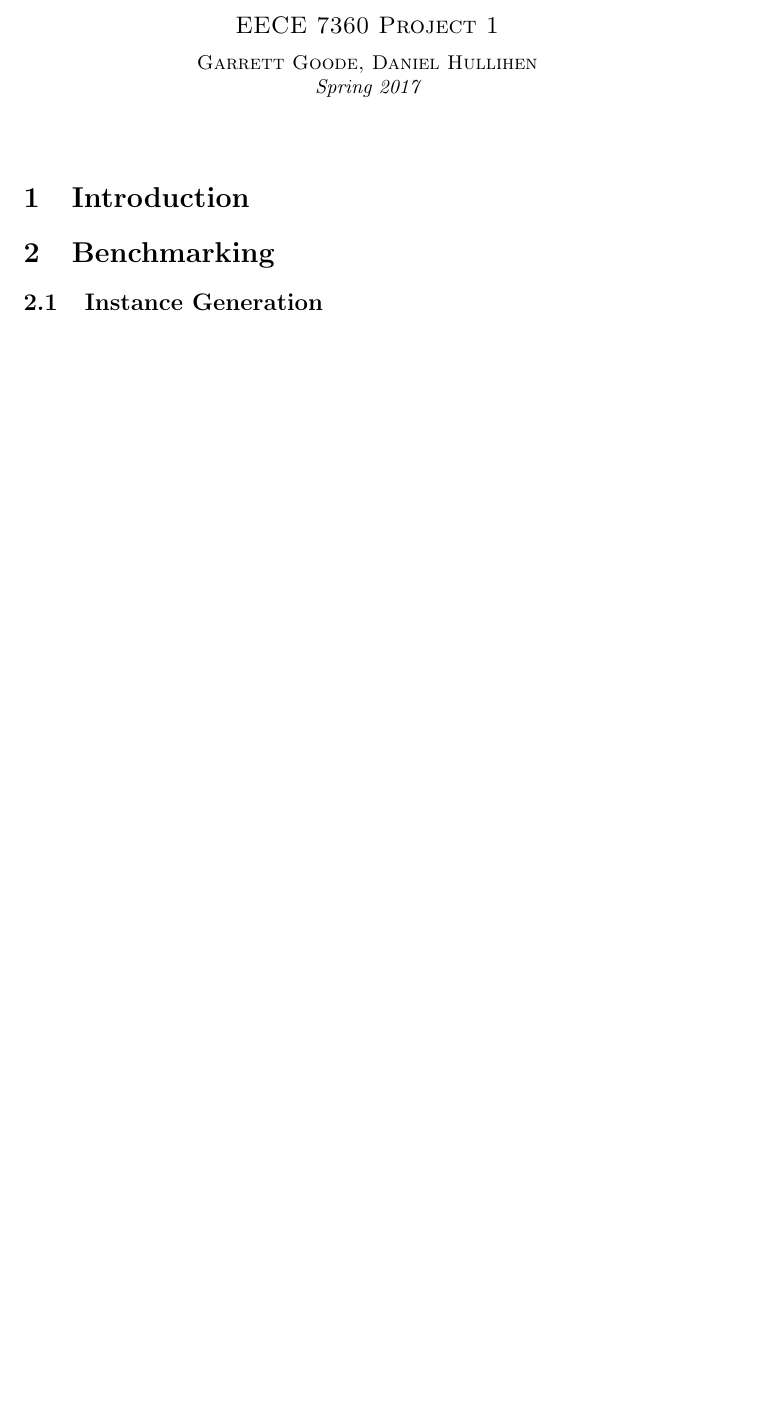
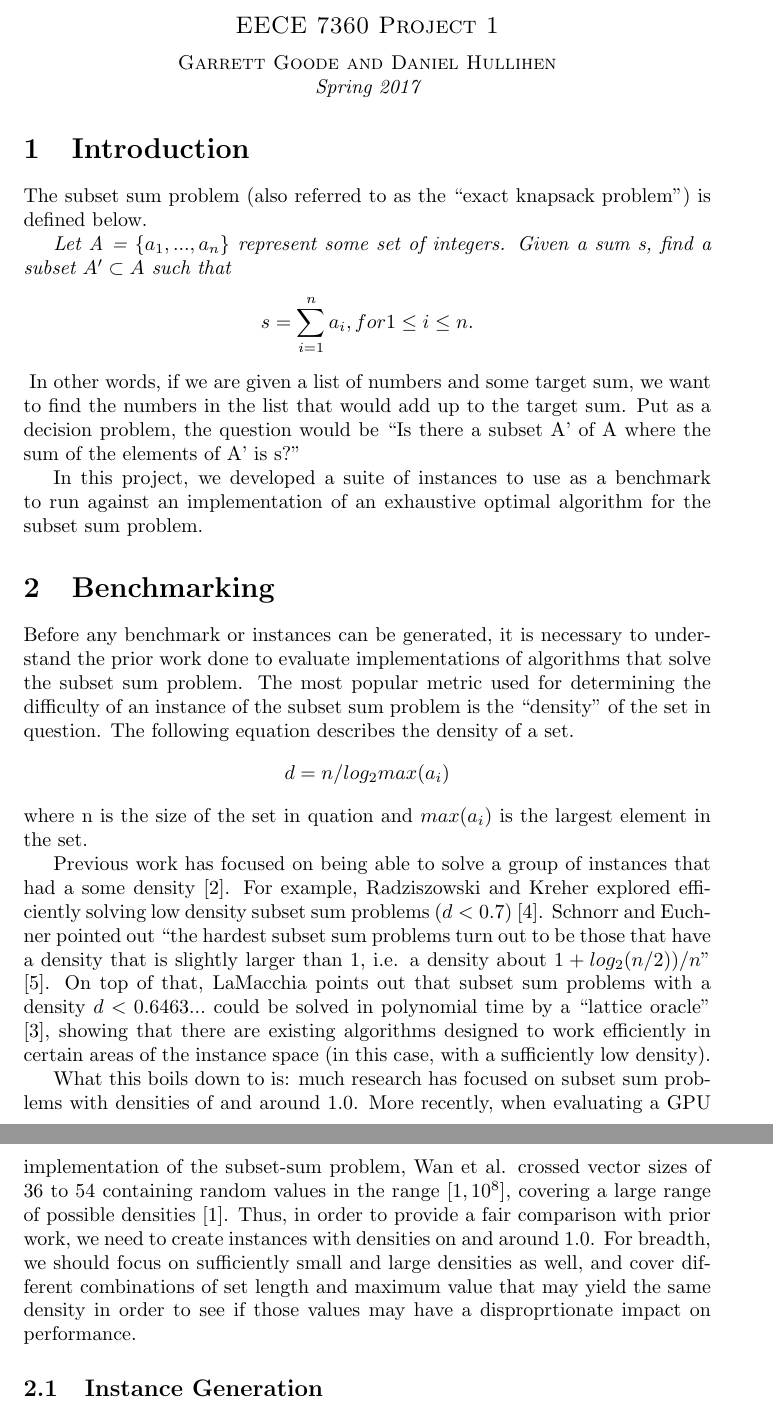
Before and after one commit to whatsgoode/EECE7360, a LaTeX document (Project1/report/project_1.tex): part of the page before the commit and two parts of pages 1 and 2 of 3 after it, the two joined at a grey line, cut so that both start at the same text, the shorter picture padded with empty space. Compiled offline with pdfLaTeX.

Commit message:
Flesh out Introduction, Benchmarking sections

```diff
--- a/Project1/report/project_1.tex
+++ b/Project1/report/project_1.tex
@@ -2,13 +2,56 @@
 \begin{document}
 \centerline{\sc \large EECE 7360 Project 1}
 \vspace{.5pc}
-\centerline{\sc Garrett Goode, Daniel Hullihen}
+\centerline{\sc Garrett Goode and Daniel Hullihen}
 \centerline{\it Spring 2017}
 
-\vspace{2pc}
+\section{Introduction}
+The subset sum problem (also referred to as the ``exact knapsack problem'')
+is defined below.
 
-\section{Introduction}
+\textit{Let A = $\{a_1, ..., a_n\}$ represent some set of integers. Given a sum s, find a subset $A' \subset A$ such that
+  $$s = \sum_{i=1}^n a_i, for 1 \le i \le n.$$}
+In other words, if we are given a list of numbers and some target sum, we want
+to find the numbers in the list that would add up to the target sum. Put as a decision
+problem, the question would be ``Is there a subset A' of A where the sum of the
+elements of A' is s?''
+
+In this project, we developed a suite of instances to use as a benchmark to run
+against an implementation of an exhaustive optimal algorithm for the subset
+sum problem.
 
 \section{Benchmarking}
+Before any benchmark or instances can be generated, it is necessary to understand
+the prior work done to evaluate implementations of algorithms that solve the
+subset sum problem. The most popular metric used for determining the difficulty of
+an instance of the subset sum problem is the ``density'' of the set in question.
+The following equation
+describes the density of a set.
+$$d = n / log_2 max(a_i)$$
+where n is the size of the set in quation and $max(a_i)$ is the largest element in the set.
+
+Previous work has focused on being able to solve a
+group of instances that had a some density \cite {lagarias1985}.
+For example, Radziszowski and Kreher explored efficiently solving low density subset
+sum problems ($d < 0.7$) \cite {kreher1988}. Schnorr and Euchner pointed out
+``the hardest subset sum problems turn out to be those that
+have a density that is slightly larger than 1, i.e. a density about
+$1 + log_2(n/2))/n$'' \cite {schnorr94}.
+On top of that, LaMacchia points out that subset sum problems with a density
+$d < 0.6463...$ could be solved in polynomial time by a
+``lattice oracle'' \cite {lamacchia91}, showing that there are existing algorithms
+designed to work efficiently in certain areas of the instance space (in this
+case, with a sufficiently low density).
+
+What this boils down to is: much research has focused on subset sum problems with
+densities of and around 1.0. More recently, when evaluating a GPU
+implementation of the subset-sum problem, Wan et al. crossed vector sizes of
+36 to 54 containing random values in the range $[1, 10^8]$, covering a large
+range of possible densities \cite {wan2015}. Thus, in order to provide a fair
+comparison with prior work, we need to create instances with densities
+on and around 1.0. For breadth, we should focus on sufficiently small and large
+densities as well, and cover different combinations of set length and maximum
+value that may yield the same density in order to see if those values
+may have a disproprtionate impact on performance.
 
 \subsection{Instance Generation}
```
Also changed, not shown: Project1/report/project_1.tex (46 more changed lines).
